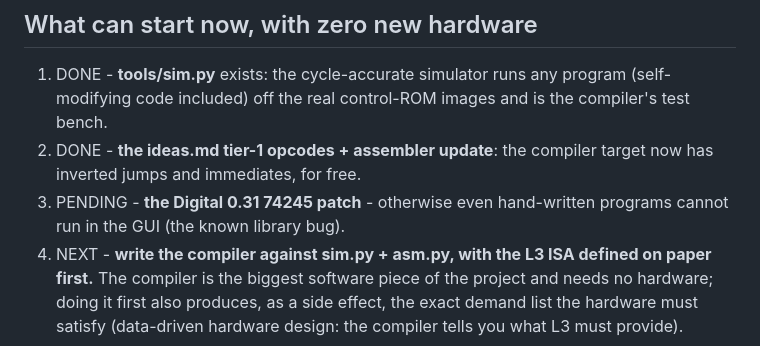
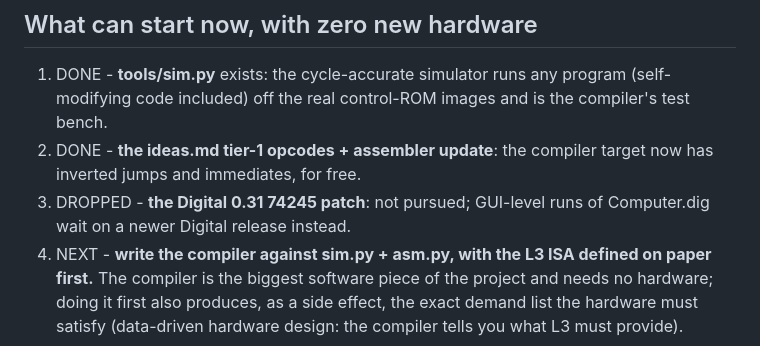
Before and after one commit to funkybooboo/8bit-computer, a Markdown page: docs/getting-to-c.md, the part around the change. Drawn GitHub-style.

```diff
--- a/docs/getting-to-c.md
+++ b/docs/getting-to-c.md
@@ -80,8 +80,8 @@ computer. L4 does not need L3 to *start* (next section).
    and is the compiler's test bench.
 2. DONE - **the ideas.md tier-1 opcodes + assembler update**: the
    compiler target now has inverted jumps and immediates, for free.
-3. PENDING - **the Digital 0.31 74245 patch** - otherwise even
-   hand-written programs cannot run in the GUI (the known library bug).
+3. DROPPED - **the Digital 0.31 74245 patch**: not pursued; GUI-level
+   runs of Computer.dig wait on a newer Digital release instead.
 4. NEXT - **write the compiler against sim.py + asm.py, with the L3 ISA
    defined on paper first.** The compiler is the biggest software piece of the
    project and needs no hardware; doing it first also produces, as a
```
Also changed, not shown: digital/README.md (+3 -4 lines), docs/ideas.md (+7 -5 lines).
